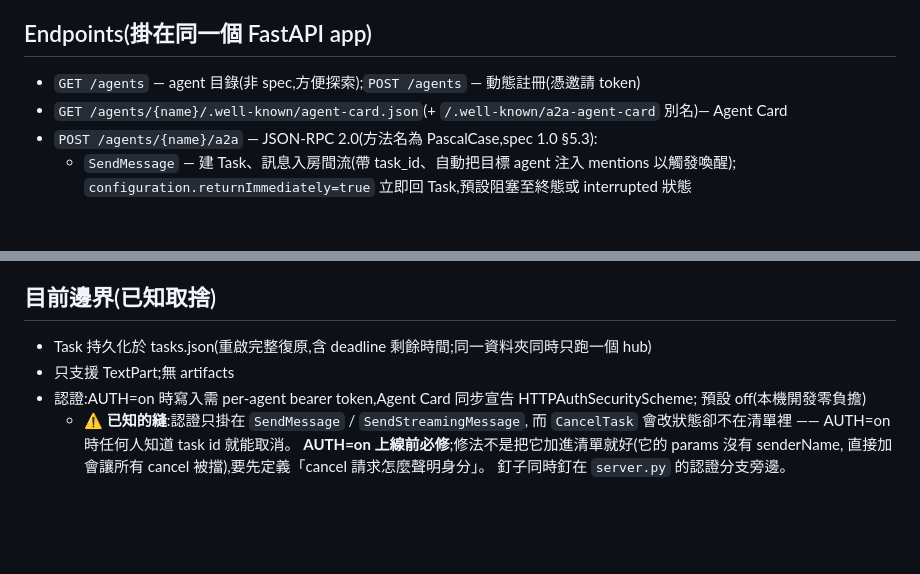
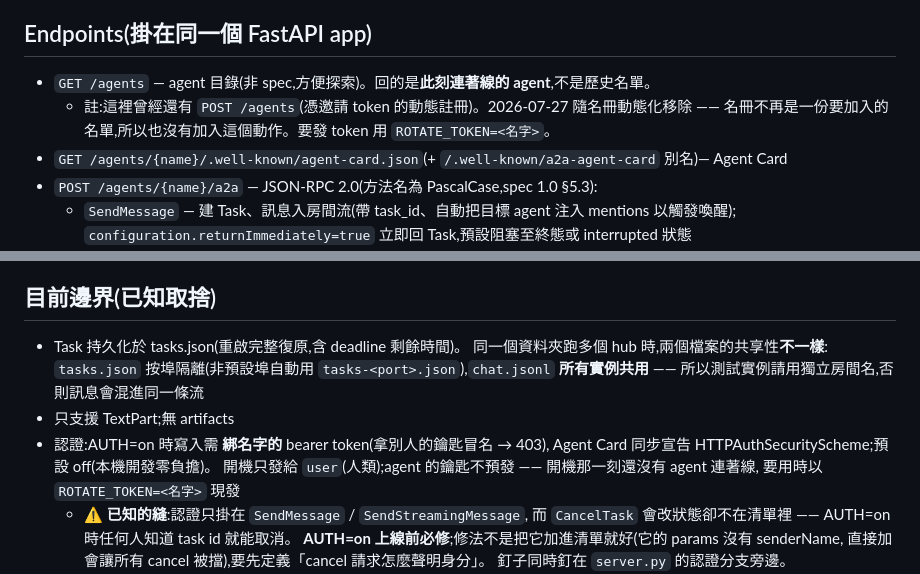
Before and after one commit to s1498n089/teambot, a Markdown page: doc/A2A_MAPPING.md, 2 parts joined by grey strips. GitHub-like rendering; blank space fills up the shorter version.

```diff
--- a/doc/A2A_MAPPING.md
+++ b/doc/A2A_MAPPING.md
@@ -25,7 +25,9 @@
 
 ## Endpoints(掛在同一個 FastAPI app)
 
-- `GET /agents` — agent 目錄(非 spec,方便探索);`POST /agents` — 動態註冊(憑邀請 token)
+- `GET /agents` — agent 目錄(非 spec,方便探索)。回的是**此刻連著線的 agent**,不是歷史名單。
+  - 註:這裡曾經還有 `POST /agents`(憑邀請 token 的動態註冊)。2026-07-27 隨名冊動態化移除 ——
+    名冊不再是一份要加入的名單,所以也沒有加入這個動作。要發 token 用 `ROTATE_TOKEN=<名字>`。
 - `GET /agents/{name}/.well-known/agent-card.json`(+ `/.well-known/a2a-agent-card` 別名)— Agent Card
 - `POST /agents/{name}/a2a` — JSON-RPC 2.0(方法名為 PascalCase,spec 1.0 §5.3):
   - `SendMessage` — 建 Task、訊息入房間流(帶 task_id、自動把目標 agent 注入 mentions 以觸發喚醒);
@@ -59,10 +61,15 @@
 
 ## 目前邊界(已知取捨)
 
-- Task 持久化於 tasks.json(重啟完整復原,含 deadline 剩餘時間;同一資料夾同時只跑一個 hub)
+- Task 持久化於 tasks.json(重啟完整復原,含 deadline 剩餘時間)。
+  同一個資料夾跑多個 hub 時,兩個檔案的共享性**不一樣**:
+  `tasks.json` 按埠隔離(非預設埠自動用 `tasks-<port>.json`),`chat.jsonl` **所有實例共用** ——
+  所以測試實例請用獨立房間名,否則訊息會混進同一條流
 - 只支援 TextPart;無 artifacts
-- 認證:AUTH=on 時寫入需 per-agent bearer token,Agent Card 同步宣告 HTTPAuthSecurityScheme;
-  預設 off(本機開發零負擔)
+- 認證:AUTH=on 時寫入需 **綁名字的** bearer token(拿別人的鑰匙冒名 → 403),
+  Agent Card 同步宣告 HTTPAuthSecurityScheme;預設 off(本機開發零負擔)。
+  開機只發給 `user`(人類);agent 的鑰匙不預發 —— 開機那一刻還沒有 agent 連著線,
+  要用時以 `ROTATE_TOKEN=<名字>` 現發
   - ⚠️ **已知的縫**:認證只掛在 `SendMessage` / `SendStreamingMessage`,
     而 `CancelTask` 會改狀態卻不在清單裡 —— AUTH=on 時任何人知道 task id 就能取消。
     **AUTH=on 上線前必修**;修法不是把它加進清單就好(它的 params 沒有 senderName,
```
Also changed, not shown: README.md (+1 -1 lines), doc/TUTORIAL.md (+5 -3 lines).
